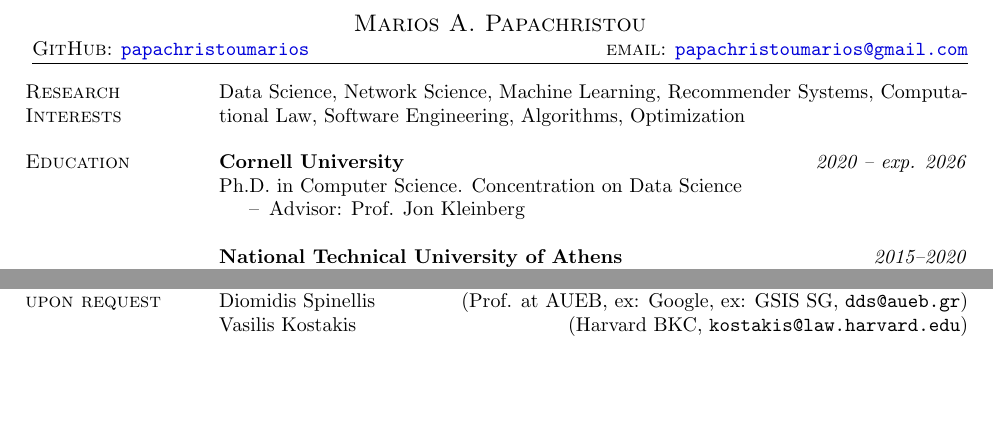
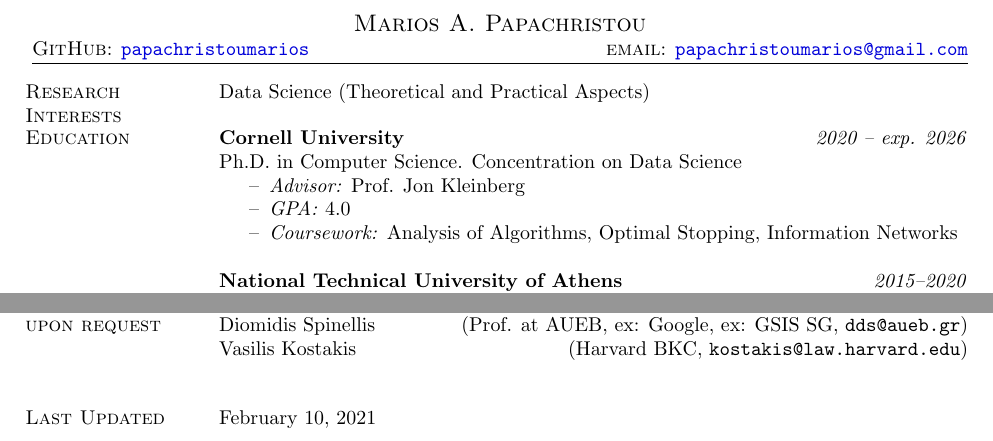
Before and after one commit to papachristoumarios/papachristoumarios.github.io, a LaTeX CV (cv/cv.tex): two parts of pages 1 and 2 of 2, joined at a grey line, cut so that both start at the same text, the shorter picture padded with empty space. Compiled offline with pdfLaTeX.

Commit message:
Update cv

```diff
--- a/cv/cv.tex
+++ b/cv/cv.tex
@@ -52,13 +52,15 @@
 
 \begin{resume}
 
-\section{Research \\ Interests} Data Science, Network Science, Machine Learning, Recommender Systems, Computational Law, Software Engineering, Algorithms, Optimization
+\section{Research \\ Interests} Data Science (Theoretical and Practical Aspects)
 
 \section{Education}
 \field {Cornell University} {\emph{2020 -- exp. 2026}}
 Ph.D. in Computer Science. Concentration on Data Science
 \begin{compactitem}
-\item[--] Advisor: Prof. Jon Kleinberg
+\item[--] \emph{Advisor:} Prof. Jon Kleinberg
+\item[--] \emph{GPA:} 4.0
+\item[--] \emph{Coursework:} Analysis of Algorithms, Optimal Stopping, Information Networks
 \end{compactitem}
 
 \field{National Technical University of Athens}  {\emph{2015--2020}}
@@ -230,7 +232,7 @@
 %\section{Hobbies}
 %Cycling, Bike Restoration, Competitive Programming, Basketball, Reading, Drama
 
-%\section{Last Updated} \today
+\section{Last Updated} \today
 
 \begin{comment}
 
```
Also changed, not shown: cv/cv.pdf.
